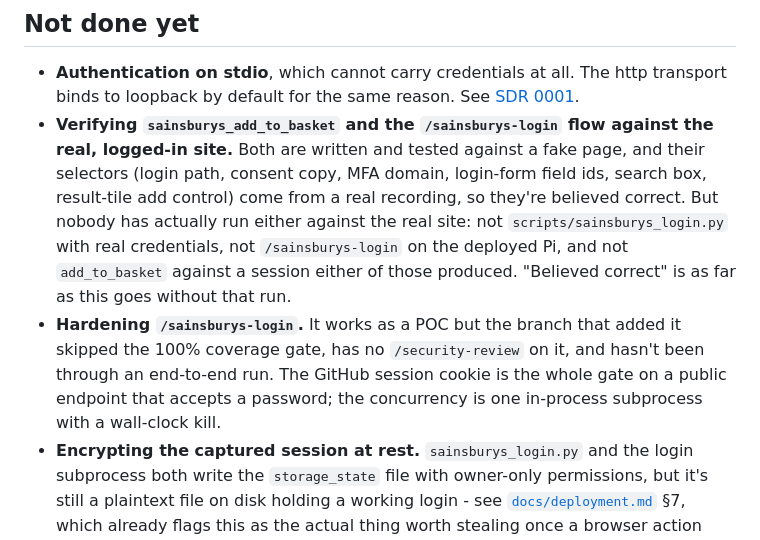
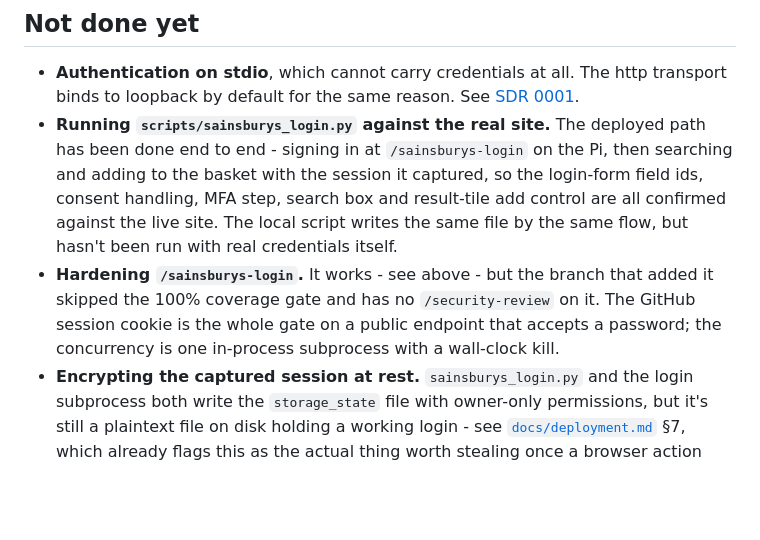
Before and after one commit to amc40/browser-interaction-mcp-poc, a Markdown page: README.md, the part around the change. Drawn GitHub-style; blank space fills up the shorter version.

```diff
--- a/README.md
+++ b/README.md
@@ -296,20 +296,18 @@ Refresh the pinned pre-commit hooks with `uv run pre-commit autoupdate`.
 - **Authentication on stdio**, which cannot carry credentials at all. The http
   transport binds to loopback by default for the same reason. See
   [SDR 0001](docs/sdr/0001-github-authentication.md).
-- **Verifying `sainsburys_add_to_basket` and the `/sainsburys-login` flow
-  against the real, logged-in site.** Both are written and tested against a
-  fake page, and their selectors (login path, consent copy, MFA domain,
-  login-form field ids, search box, result-tile add control) come from a
-  real recording, so they're believed correct. But nobody has actually run
-  either against the real site: not `scripts/sainsburys_login.py` with real
-  credentials, not `/sainsburys-login` on the deployed Pi, and not
-  `add_to_basket` against a session either of those produced. "Believed
-  correct" is as far as this goes without that run.
-- **Hardening `/sainsburys-login`.** It works as a POC but the branch that
-  added it skipped the 100% coverage gate, has no `/security-review` on it,
-  and hasn't been through an end-to-end run. The GitHub session cookie is
-  the whole gate on a public endpoint that accepts a password; the concurrency
-  is one in-process subprocess with a wall-clock kill.
+- **Running `scripts/sainsburys_login.py` against the real site.** The
+  deployed path has been done end to end - signing in at `/sainsburys-login`
+  on the Pi, then searching and adding to the basket with the session it
+  captured, so the login-form field ids, consent handling, MFA step, search
+  box and result-tile add control are all confirmed against the live site.
+  The local script writes the same file by the same flow, but hasn't been run
+  with real credentials itself.
+- **Hardening `/sainsburys-login`.** It works - see above - but the branch
+  that added it skipped the 100% coverage gate and has no `/security-review`
+  on it. The GitHub session cookie is the whole gate on a public endpoint
+  that accepts a password; the concurrency is one in-process subprocess with
+  a wall-clock kill.
 - **Encrypting the captured session at rest.** `sainsburys_login.py` and the
   login subprocess both write the `storage_state` file with owner-only
   permissions, but it's still a plaintext file on disk holding a working
```
Also changed, not shown: docs/self-healing-plan.md (+18 -10 lines).
